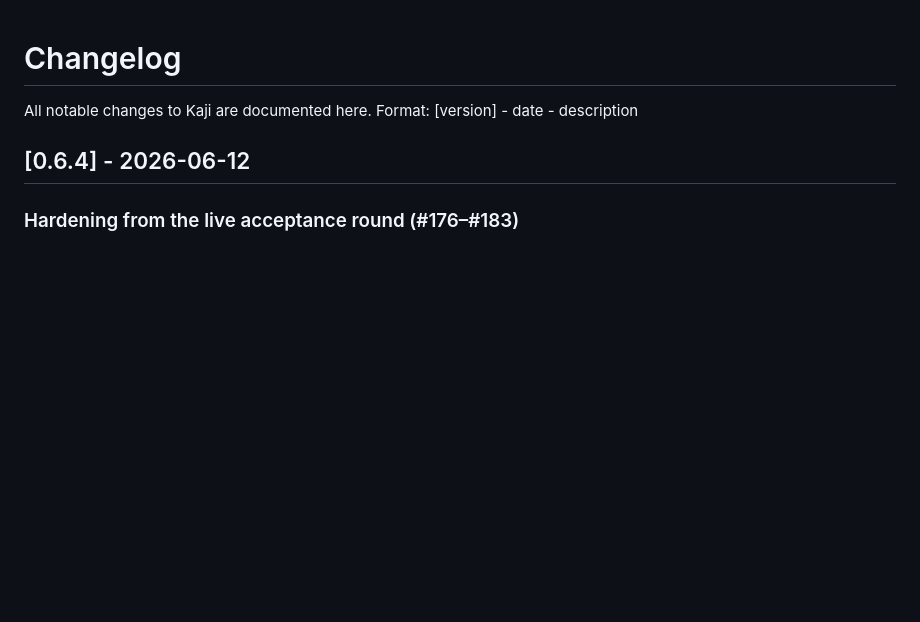
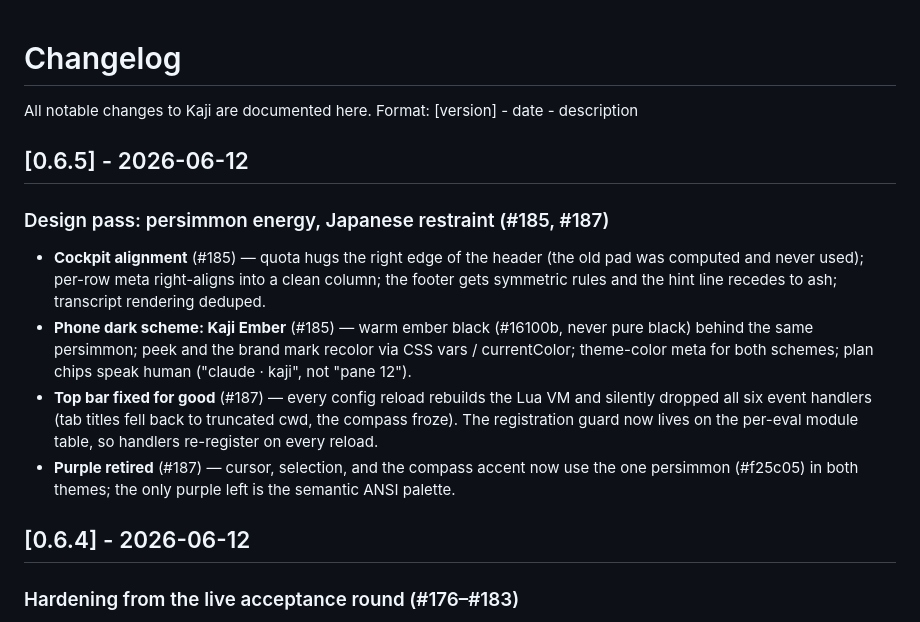
Before and after one commit to interesting-vibe-coding/helm, a Markdown page: CHANGELOG.md, the part around the change. Rendered like a GitHub page; blank space fills up the shorter version.

Commit message:
docs: CHANGELOG for v0.6.5 (#188)
UI design pass (#185) and the top-bar handler fix (#187).

Co-authored-by: Claude Fable 5 <noreply@anthropic.com>

```diff
--- a/CHANGELOG.md
+++ b/CHANGELOG.md
@@ -2,6 +2,27 @@
 
 All notable changes to Kaji are documented here.
 Format: [version] - date - description
+
+## [0.6.5] - 2026-06-12
+
+### Design pass: persimmon energy, Japanese restraint (#185, #187)
+- **Cockpit alignment** (#185) — quota hugs the right edge of the
+  header (the old pad was computed and never used); per-row meta
+  right-aligns into a clean column; the footer gets symmetric rules
+  and the hint line recedes to ash; transcript rendering deduped.
+- **Phone dark scheme: Kaji Ember** (#185) — warm ember black
+  (#16100b, never pure black) behind the same persimmon; peek and the
+  brand mark recolor via CSS vars / currentColor; theme-color meta for
+  both schemes; plan chips speak human ("claude · kaji", not
+  "pane 12").
+- **Top bar fixed for good** (#187) — every config reload rebuilds the
+  Lua VM and silently dropped all six event handlers (tab titles fell
+  back to truncated cwd, the compass froze). The registration guard
+  now lives on the per-eval module table, so handlers re-register on
+  every reload.
+- **Purple retired** (#187) — cursor, selection, and the compass
+  accent now use the one persimmon (#f25c05) in both themes; the only
+  purple left is the semantic ANSI palette.
 
 ## [0.6.4] - 2026-06-12
 
```
